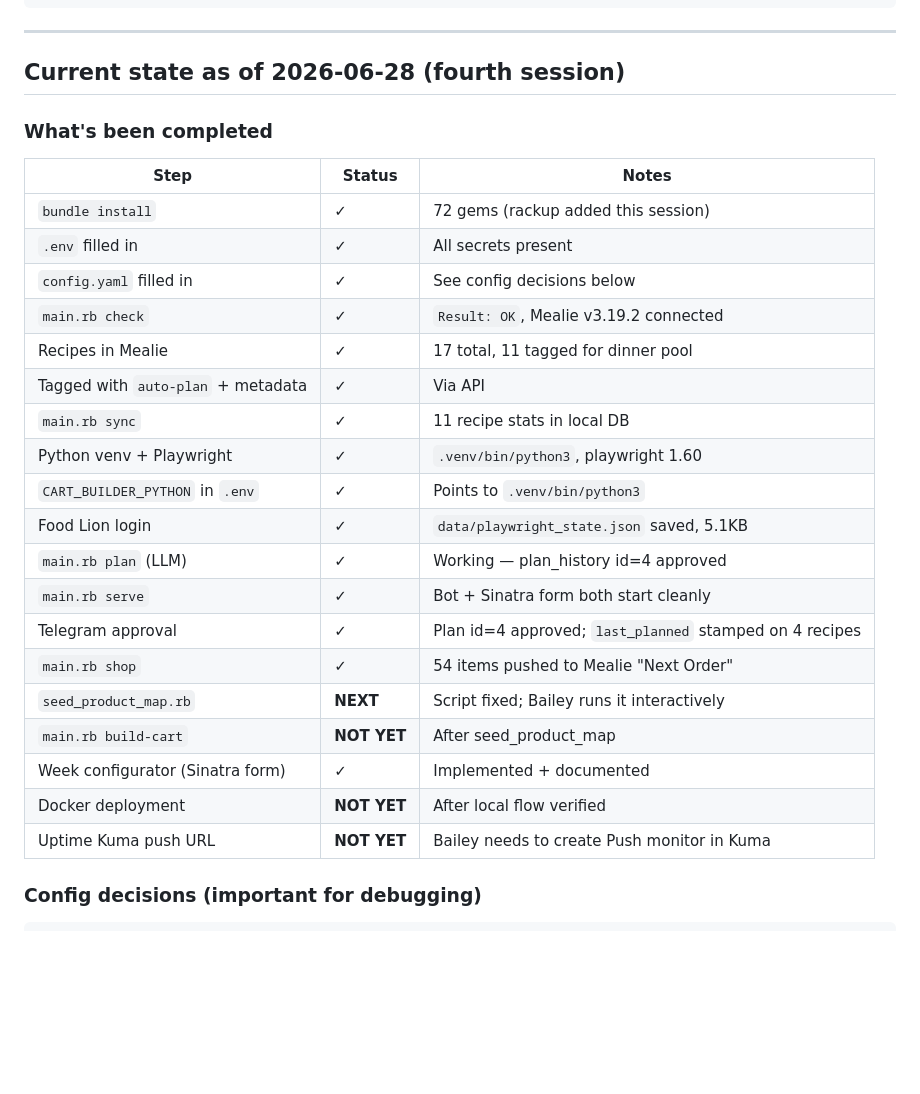
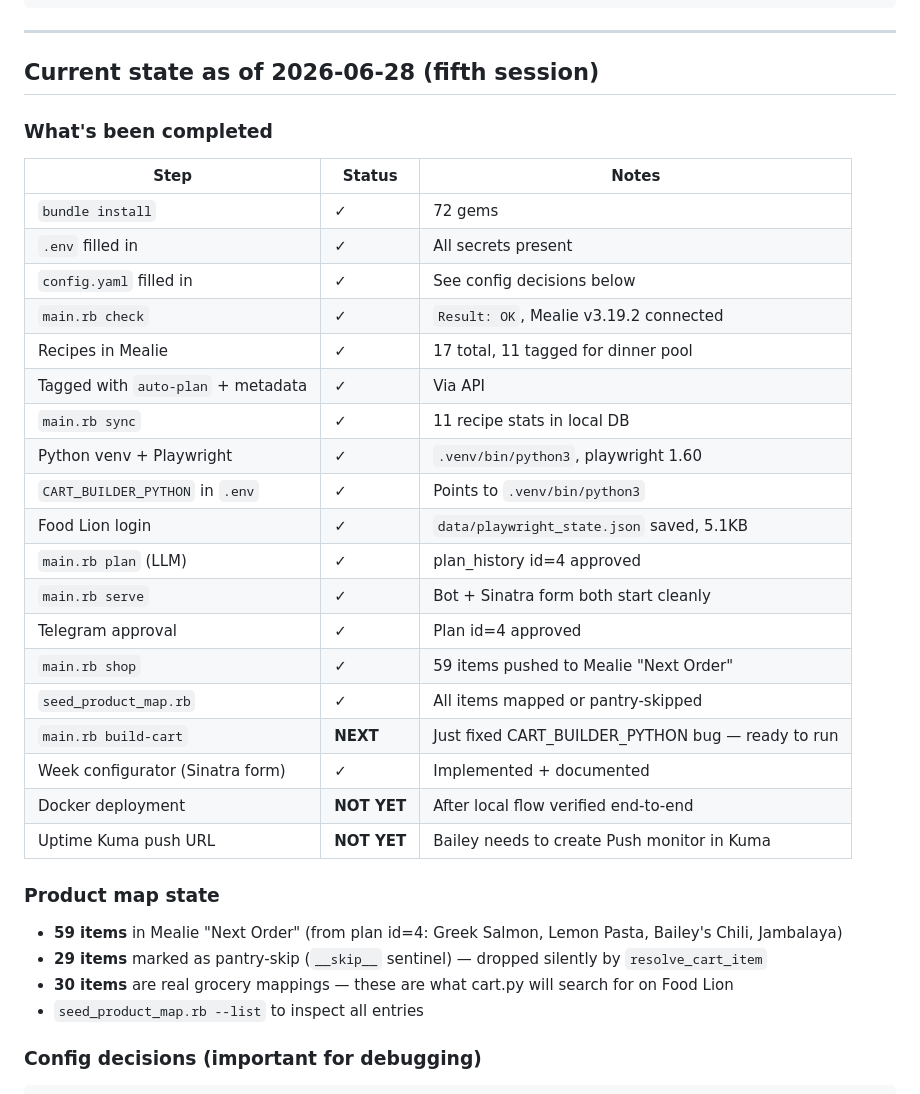
Before and after one commit to baileygriff/mealie-autochef, a Markdown page: TESTING_HANDOFF.md, the part around one of its changes. Drawn GitHub-style; blank space fills up the shorter version.

```diff
--- a/TESTING_HANDOFF.md
+++ b/TESTING_HANDOFF.md
@@ -92,13 +92,13 @@ mealie-autochef-ruby/
 
 ---
 
-## Current state as of 2026-06-28 (fourth session)
+## Current state as of 2026-06-28 (fifth session)
 
 ### What's been completed
 
 | Step | Status | Notes |
 |---|---|---|
-| `bundle install` | ✓ | 72 gems (rackup added this session) |
+| `bundle install` | ✓ | 72 gems |
 | `.env` filled in | ✓ | All secrets present |
 | `config.yaml` filled in | ✓ | See config decisions below |
 | `main.rb check` | ✓ | `Result: OK`, Mealie v3.19.2 connected |
@@ -108,15 +108,22 @@ mealie-autochef-ruby/
 | Python venv + Playwright | ✓ | `.venv/bin/python3`, playwright 1.60 |
 | `CART_BUILDER_PYTHON` in `.env` | ✓ | Points to `.venv/bin/python3` |
 | Food Lion login | ✓ | `data/playwright_state.json` saved, 5.1KB |
-| `main.rb plan` (LLM) | ✓ | Working — plan_history id=4 approved |
+| `main.rb plan` (LLM) | ✓ | plan_history id=4 approved |
 | `main.rb serve` | ✓ | Bot + Sinatra form both start cleanly |
-| Telegram approval | ✓ | Plan id=4 approved; `last_planned` stamped on 4 recipes |
-| `main.rb shop` | ✓ | 54 items pushed to Mealie "Next Order" |
-| `seed_product_map.rb` | **NEXT** | Script fixed; Bailey runs it interactively |
-| `main.rb build-cart` | **NOT YET** | After seed_product_map |
+| Telegram approval | ✓ | Plan id=4 approved |
+| `main.rb shop` | ✓ | 59 items pushed to Mealie "Next Order" |
+| `seed_product_map.rb` | ✓ | All items mapped or pantry-skipped |
+| `main.rb build-cart` | **NEXT** | Just fixed CART_BUILDER_PYTHON bug — ready to run |
 | Week configurator (Sinatra form) | ✓ | Implemented + documented |
-| Docker deployment | **NOT YET** | After local flow verified |
+| Docker deployment | **NOT YET** | After local flow verified end-to-end |
 | Uptime Kuma push URL | **NOT YET** | Bailey needs to create Push monitor in Kuma |
+
+### Product map state
+
+- **59 items** in Mealie "Next Order" (from plan id=4: Greek Salmon, Lemon Pasta, Bailey's Chili, Jambalaya)
+- **29 items** marked as pantry-skip (`__skip__` sentinel) — dropped silently by `resolve_cart_item`
+- **30 items** are real grocery mappings — these are what cart.py will search for on Food Lion
+- `seed_product_map.rb --list` to inspect all entries
 
 ### Config decisions (important for debugging)
 
```
Also changed, not shown: other parts of TESTING_HANDOFF.md (+49 -11 lines), docs/USER_GUIDE.md (+1 -1 lines).
